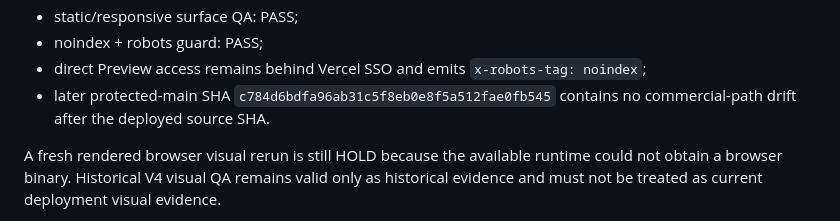
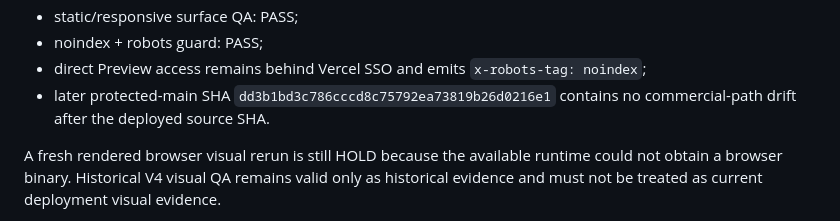
Before and after one commit to lundus88/fieldgis-reference, a Markdown page: docs/commercial/LDS_PREVIEW_DEPLOYMENT_PLAN.md, the part around the change. GitHub-like rendering.

Commit message:
docs(lds): advance Preview evidence current-main binding

```diff
--- a/docs/commercial/LDS_PREVIEW_DEPLOYMENT_PLAN.md
+++ b/docs/commercial/LDS_PREVIEW_DEPLOYMENT_PLAN.md
@@ -70,7 +70,7 @@ Verified currentness evidence on 21 September 2026:
 - static/responsive surface QA: PASS;
 - noindex + robots guard: PASS;
 - direct Preview access remains behind Vercel SSO and emits `x-robots-tag: noindex`;
-- later protected-main SHA `c784d6bdfa96ab31c5f8eb0e8f5a512fae0fb545` contains no commercial-path drift after the deployed source SHA.
+- later protected-main SHA `dd3b1bd3c786cccd8c75792ea73819b26d0216e1` contains no commercial-path drift after the deployed source SHA.
 
 A fresh rendered browser visual rerun is still HOLD because the available runtime could not obtain a browser binary. Historical V4 visual QA remains valid only as historical evidence and must not be treated as current deployment visual evidence.
 
```
